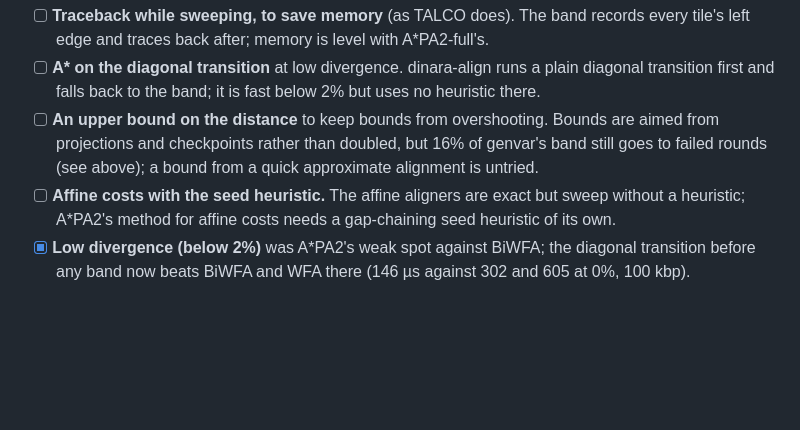
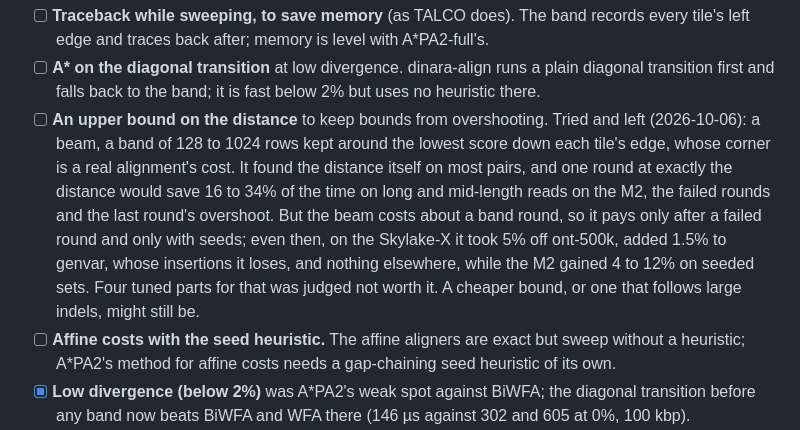
Before and after one commit to kokyriakidis/dinara-align, a Markdown page: TODO.md, the part around the change. GitHub-like rendering; blank space fills up the shorter version.

Commit message:
TODO: a beam's upper bound on the distance, tried and left
Co-Authored-By: Claude Opus 5.5 <noreply@anthropic.com>

```diff
--- a/TODO.md
+++ b/TODO.md
@@ -79,9 +79,15 @@ stands on each.
   edge and traces back after; memory is level with A*PA2-full's.
 - [ ] **A\* on the diagonal transition** at low divergence. dinara-align runs a plain diagonal
   transition first and falls back to the band; it is fast below 2% but uses no heuristic there.
-- [ ] **An upper bound on the distance** to keep bounds from overshooting. Bounds are aimed from
-  projections and checkpoints rather than doubled, but 16% of genvar's band still goes to failed
-  rounds (see above); a bound from a quick approximate alignment is untried.
+- [ ] **An upper bound on the distance** to keep bounds from overshooting. Tried and left
+  (2026-10-06): a beam, a band of 128 to 1024 rows kept around the lowest score down each tile's edge,
+  whose corner is a real alignment's cost. It found the distance itself on most pairs, and one round
+  at exactly the distance would save 16 to 34% of the time on long and mid-length reads on the M2,
+  the failed rounds and the last round's overshoot. But the beam costs about a band round, so it pays
+  only after a failed round and only with seeds; even then, on the Skylake-X it took 5% off ont-500k,
+  added 1.5% to genvar, whose insertions it loses, and nothing elsewhere, while the M2 gained 4 to 12%
+  on seeded sets. Four tuned parts for that was judged not worth it. A cheaper bound, or one that
+  follows large indels, might still be.
 - [ ] **Affine costs with the seed heuristic.** The affine aligners are exact but sweep without a
   heuristic; A*PA2's method for affine costs needs a gap-chaining seed heuristic of its own.
 - [x] **Low divergence (below 2%)** was A*PA2's weak spot against BiWFA; the diagonal transition
```
